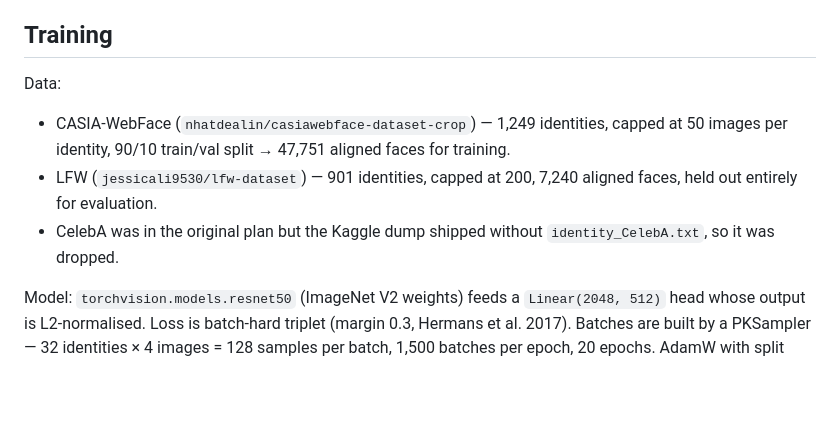
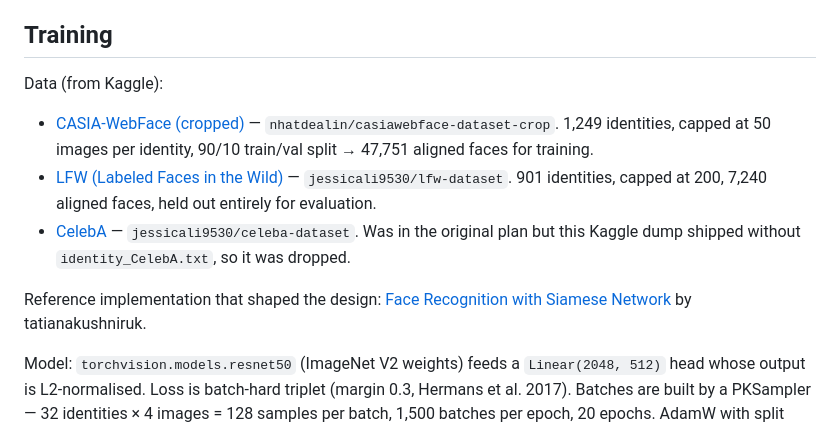
Before and after one commit to get-wright/IT4432E_Project, a Markdown page: README.md, the part around the change. Drawn GitHub-style; blank space fills up the shorter version.

Commit message:
docs(readme): link dataset slugs to Kaggle URLs + reference notebook

```diff
--- a/README.md
+++ b/README.md
@@ -41,10 +41,12 @@ Unit tests cover model output shape, triplet loss math, PKSampler invariants, en
 
 ## Training
 
-Data:
-- CASIA-WebFace (`nhatdealin/casiawebface-dataset-crop`) — 1,249 identities, capped at 50 images per identity, 90/10 train/val split → 47,751 aligned faces for training.
-- LFW (`jessicali9530/lfw-dataset`) — 901 identities, capped at 200, 7,240 aligned faces, held out entirely for evaluation.
-- CelebA was in the original plan but the Kaggle dump shipped without `identity_CelebA.txt`, so it was dropped.
+Data (from Kaggle):
+- [CASIA-WebFace (cropped)](https://www.kaggle.com/datasets/nhatdealin/casiawebface-dataset-crop) — `nhatdealin/casiawebface-dataset-crop`. 1,249 identities, capped at 50 images per identity, 90/10 train/val split → 47,751 aligned faces for training.
+- [LFW (Labeled Faces in the Wild)](https://www.kaggle.com/datasets/jessicali9530/lfw-dataset) — `jessicali9530/lfw-dataset`. 901 identities, capped at 200, 7,240 aligned faces, held out entirely for evaluation.
+- [CelebA](https://www.kaggle.com/datasets/jessicali9530/celeba-dataset) — `jessicali9530/celeba-dataset`. Was in the original plan but this Kaggle dump shipped without `identity_CelebA.txt`, so it was dropped.
+
+Reference implementation that shaped the design: [Face Recognition with Siamese Network](https://www.kaggle.com/code/tatianakushniruk/face-recognition-with-siamese-network) by tatianakushniruk.
 
 Model: `torchvision.models.resnet50` (ImageNet V2 weights) feeds a `Linear(2048, 512)` head whose output is L2-normalised. Loss is batch-hard triplet (margin 0.3, Hermans et al. 2017). Batches are built by a PKSampler — 32 identities × 4 images = 128 samples per batch, 1,500 batches per epoch, 20 epochs. AdamW with split learning rates (backbone 3e-5, head 3e-4), cosine schedule with 500-step warmup, mixed precision.
 
```
